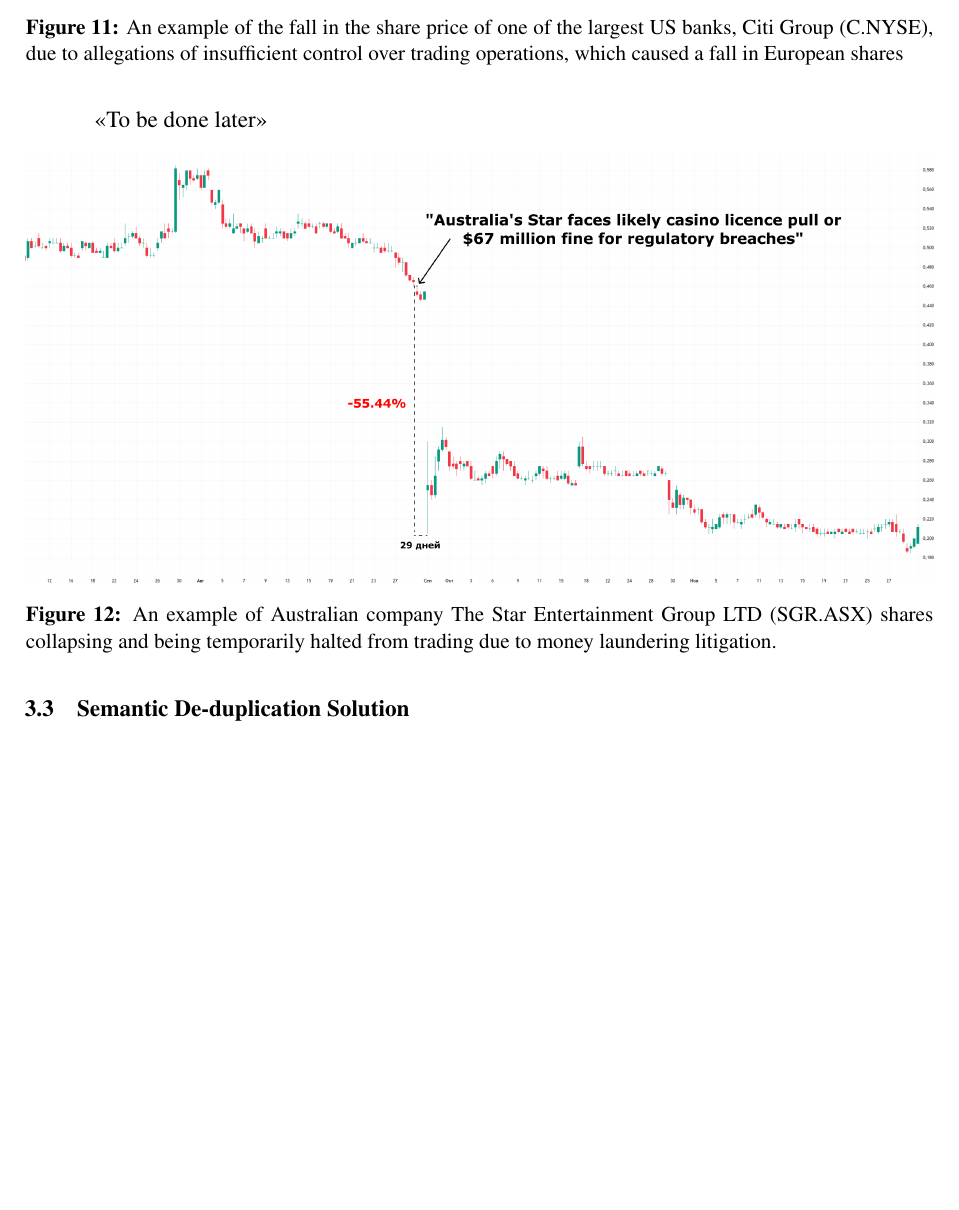
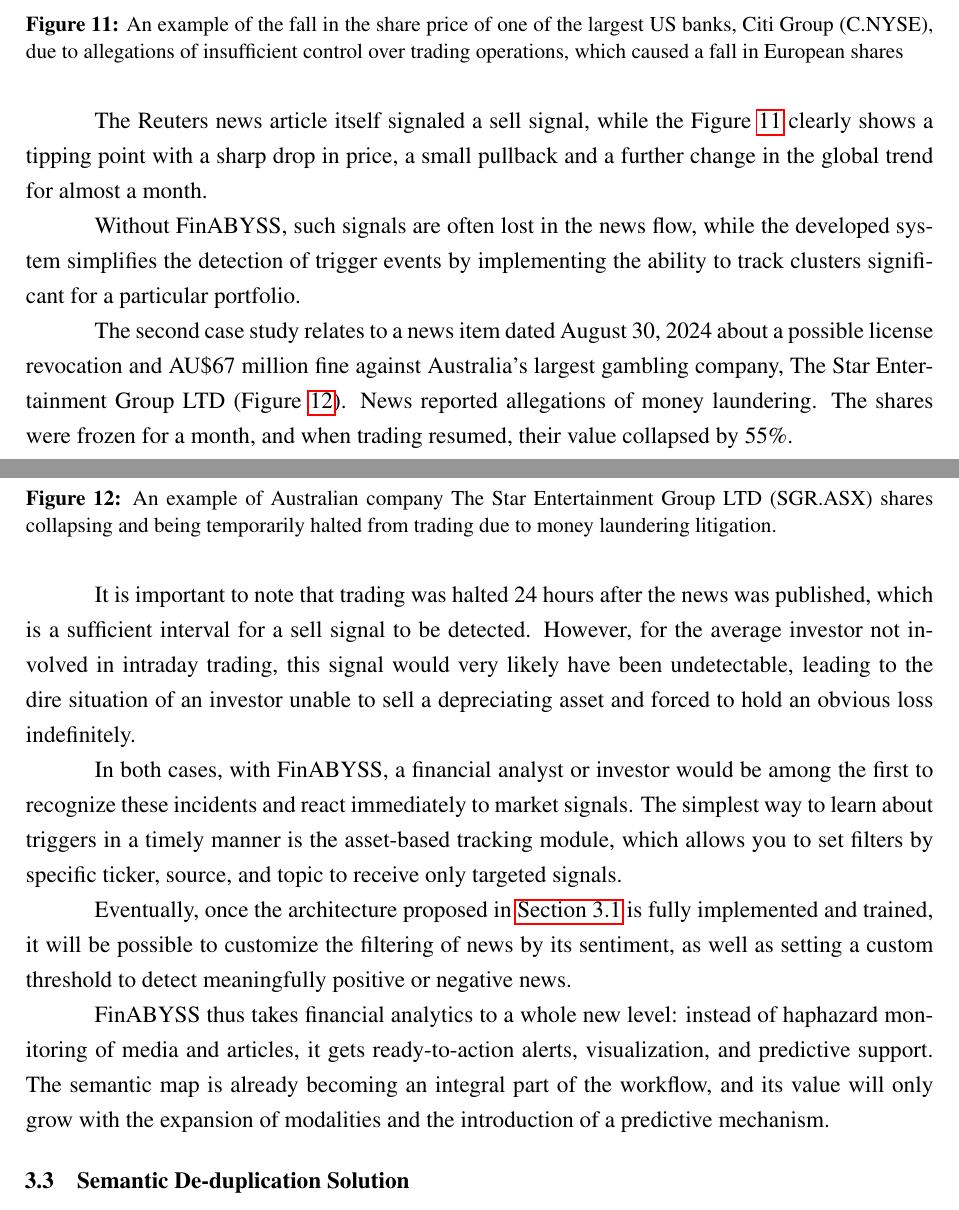
Before and after one commit to denisalpino/FinABYSS_archive, a LaTeX document (paper/main.tex, which reads paper/struct/30_results_part/32_finished_system_components.tex): part of page 42 of 52 before the commit and two parts of pages 42 and 43 of 53 after it, the two joined at a grey line, cut so that both start at the same text, the shorter picture padded with empty space. Compiled offline with pdfLaTeX.

Commit message:
Written down 3.2.4 Practical Importance section

```diff
--- a/paper/struct/30_results_part/32_finished_system_components.tex
+++ b/paper/struct/30_results_part/32_finished_system_components.tex
@@ -216,7 +232,17 @@
     \label{fig:citi_group}
 \end{figure}
 
-<<To be done later>>
+The Reuters news article itself signaled a sell signal, while the Figure \ref{fig:citi_group} clearly shows
+a tipping point with a sharp drop in price, a small pullback and a further change in the global trend for almost
+a month.
+
+Without FinABYSS, such signals are often lost in the news flow, while the developed system simplifies the detection
+of trigger events by implementing the ability to track clusters significant for a particular portfolio.
+
+The second case study relates to a news item dated August 30, 2024 about a possible license revocation and AU\$67
+million fine against Australia's largest gambling company, The Star Entertainment Group LTD
+(Figure \ref{fig:star_entertainment}). News reported allegations of money laundering. The shares were frozen
+for a month, and when trading resumed, their value collapsed by 55\%.
 
 \begin{figure}[H]
     \centering
@@ -225,3 +251,21 @@
     collapsing and being temporarily halted from trading due to money laundering litigation.}
     \label{fig:star_entertainment}
 \end{figure}
+
+It is important to note that trading was halted 24 hours after the news was published, which is a sufficient
+interval for a sell signal to be detected. However, for the average investor not involved in intraday trading,
+this signal would very likely have been undetectable, leading to the dire situation of an investor unable to sell
+a depreciating asset and forced to hold an obvious loss indefinitely.
+
+In both cases, with FinABYSS, a financial analyst or investor would be among the first to recognize these incidents
+and react immediately to market signals. The simplest way to learn about triggers in a timely manner is the asset-based
+tracking module, which allows you to set filters by specific ticker, source, and topic to receive only targeted signals.
+
+Eventually, once the architecture proposed in \hyperref[sec:architecture]{Section 3.1} is fully implemented and trained, it will be possible
+to customize the filtering of news by its sentiment, as well as setting a custom threshold to detect meaningfully
+positive or negative news.
+
+FinABYSS thus takes financial analytics to a whole new level: instead of haphazard monitoring of media and articles,
+it gets ready-to-action alerts, visualization, and predictive support. The semantic map is already becoming an integral
+part of the workflow, and its value will only grow with the expansion of modalities and the introduction of a predictive
+mechanism.
```
Also changed, not shown: paper/struct/20_practical_part/20_practical_part.tex (+1 -0 lines), paper/struct/30_results_part/31_invented_architecture.tex (+1 -0 lines), paper/struct/30_results_part/32_finished_system_components.tex (22 more changed lines).
